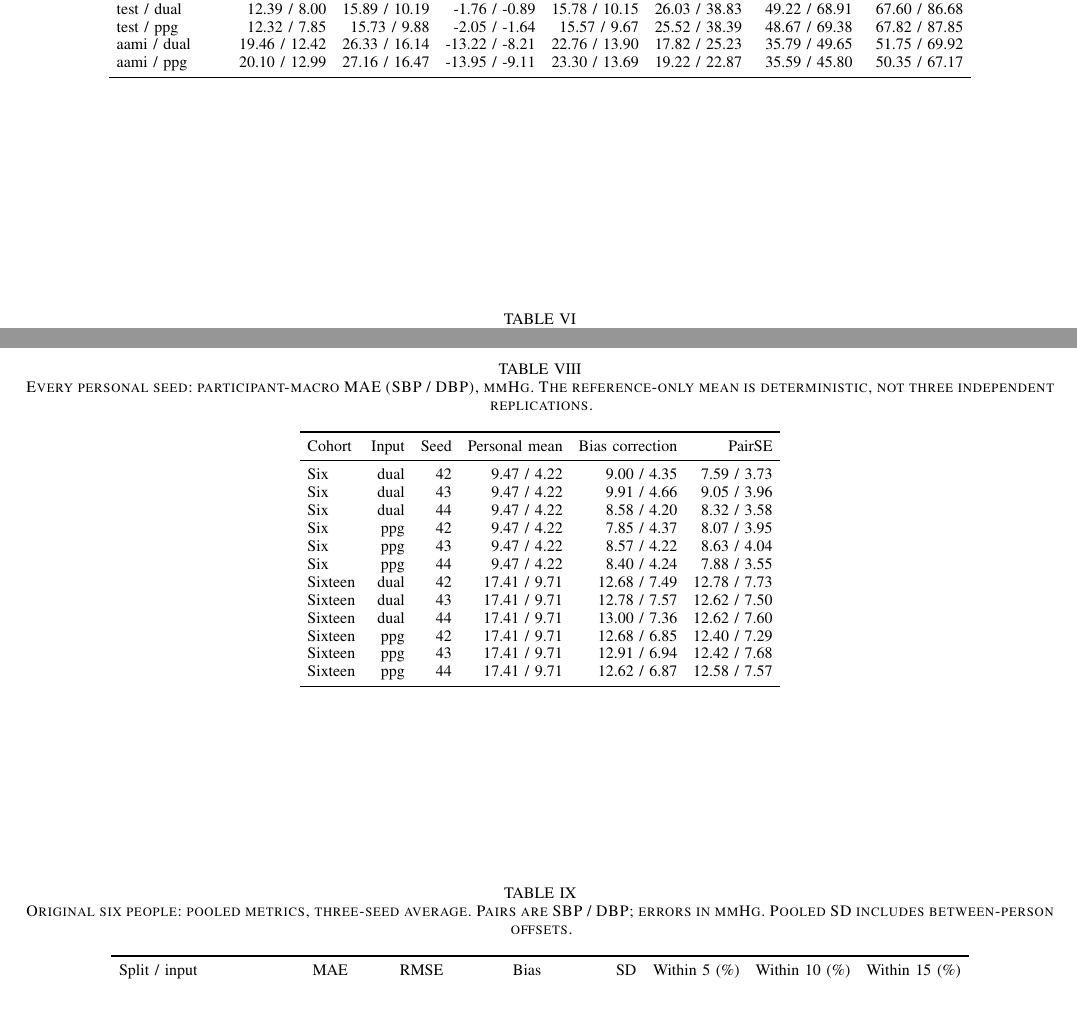
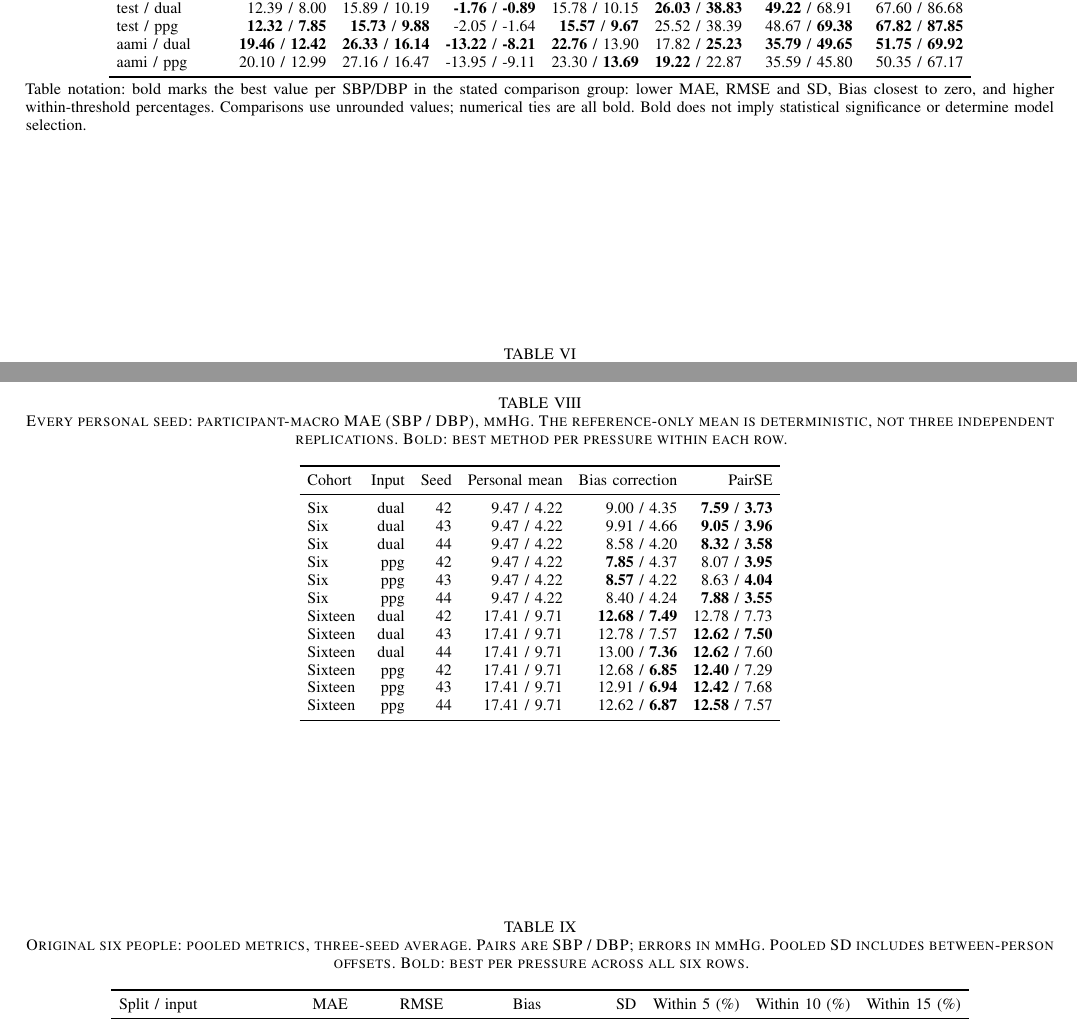
Before and after one commit to place-bot/Bad-Blood, a LaTeX paper (model training/v2/final_results_20261013/report/main.tex, which reads model training/v2/final_results_20261013/report/tables/historical_six_macro.tex, model training/v2/final_results_20261013/report/tables/historical_six_pooled.tex, model training/v2/final_results_20261013/report/tables/population.tex): two parts of pages 5 and 6 of 6, joined at a grey line, cut so that both start at the same text. The pictures show the PDF file model training/v2/final_results_20261013/report/Bad_Blood_V2_Final_Report_20261013.pdf that the author committed with the source.

Commit message:
Bold best endpoint metrics in V2 final report

```diff
--- a/model training/v2/final_results_20261013/report/tables/historical_six_macro.tex
+++ b/model training/v2/final_results_20261013/report/tables/historical_six_macro.tex
@@ -1,14 +1,14 @@
 \begin{table*}[t]
-\centering\caption{Original six people: macro metrics, three-seed average. Pairs are SBP / DBP; errors in mmHg. Macro SD averages within-person sample SD.}\label{tab:historical_six_macro}
+\centering\caption{Original six people: macro metrics, three-seed average. Pairs are SBP / DBP; errors in mmHg. Macro SD averages within-person sample SD. Bold: best per pressure across all six rows.}\label{tab:historical_six_macro}
 \footnotesize
 \setlength{\tabcolsep}{4pt}
 \begin{tabular}{lrrrrrrr}\toprule
 Split / input & MAE & RMSE & Bias & SD & Within 5 (\%) & Within 10 (\%) & Within 15 (\%)\\\midrule
-dual / Mean & 9.47 / 4.22 & 12.19 / 5.46 & 0.50 / -0.95 & 11.14 / 4.82 & 35.72 / 68.34 & 64.56 / 92.32 & 80.14 / 97.75\\
-dual / Bias correction & 9.16 / 4.40 & 11.23 / 5.27 & 0.60 / -0.46 & 9.35 / 4.25 & 33.26 / 62.42 & 63.41 / 93.89 & 81.90 / 99.53\\
-dual / PairSE & 8.32 / 3.76 & 10.27 / 4.69 & 0.98 / -0.53 & 9.07 / 4.11 & 36.65 / 71.51 & 68.06 / 95.53 & 86.12 / 99.28\\
-ppg / Mean & 9.47 / 4.22 & 12.19 / 5.46 & 0.50 / -0.95 & 11.14 / 4.82 & 35.72 / 68.34 & 64.56 / 92.32 & 80.14 / 97.75\\
-ppg / Bias correction & 8.27 / 4.28 & 10.31 / 5.34 & -1.49 / -1.83 & 8.49 / 4.15 & 39.01 / 63.42 & 68.40 / 93.20 & 85.32 / 99.11\\
-ppg / PairSE & 8.19 / 3.85 & 10.17 / 4.83 & -1.89 / -1.79 & 8.66 / 4.26 & 37.68 / 70.85 & 68.21 / 94.91 & 86.24 / 99.11\\
+dual / Mean & 9.47 / 4.22 & 12.19 / 5.46 & \textbf{0.50} / -0.95 & 11.14 / 4.82 & 35.72 / 68.34 & 64.56 / 92.32 & 80.14 / 97.75\\
+dual / Bias correction & 9.16 / 4.40 & 11.23 / 5.27 & 0.60 / \textbf{-0.46} & 9.35 / 4.25 & 33.26 / 62.42 & 63.41 / 93.89 & 81.90 / \textbf{99.53}\\
+dual / PairSE & 8.32 / \textbf{3.76} & 10.27 / \textbf{4.69} & 0.98 / -0.53 & 9.07 / \textbf{4.11} & 36.65 / \textbf{71.51} & 68.06 / \textbf{95.53} & 86.12 / 99.28\\
+ppg / Mean & 9.47 / 4.22 & 12.19 / 5.46 & \textbf{0.50} / -0.95 & 11.14 / 4.82 & 35.72 / 68.34 & 64.56 / 92.32 & 80.14 / 97.75\\
+ppg / Bias correction & 8.27 / 4.28 & 10.31 / 5.34 & -1.49 / -1.83 & \textbf{8.49} / 4.15 & \textbf{39.01} / 63.42 & \textbf{68.40} / 93.20 & 85.32 / 99.11\\
+ppg / PairSE & \textbf{8.19} / 3.85 & \textbf{10.17} / 4.83 & -1.89 / -1.79 & 8.66 / 4.26 & 37.68 / 70.85 & 68.21 / 94.91 & \textbf{86.24} / 99.11\\
 \bottomrule\end{tabular}
 \end{table*}
--- a/model training/v2/final_results_20261013/report/tables/historical_six_pooled.tex
+++ b/model training/v2/final_results_20261013/report/tables/historical_six_pooled.tex
@@ -1,10 +1,10 @@
 \begin{table*}[t]
-\centering\caption{Original six people: pooled metrics, three-seed average. Pairs are SBP / DBP; errors in mmHg. Pooled SD includes between-person offsets.}\label{tab:historical_six_pooled}
+\centering\caption{Original six people: pooled metrics, three-seed average. Pairs are SBP / DBP; errors in mmHg. Pooled SD includes between-person offsets. Bold: best per pressure across all six rows.}\label{tab:historical_six_pooled}
 \footnotesize
 \setlength{\tabcolsep}{4pt}
 \begin{tabular}{lrrrrrrr}\toprule
 Split / input & MAE & RMSE & Bias & SD & Within 5 (\%) & Within 10 (\%) & Within 15 (\%)\\\midrule
 dual / Mean & 9.86 / 4.17 & 12.98 / 5.57 & 1.55 / -0.70 & 12.89 / 5.53 & 35.46 / 68.81 & 62.28 / 92.46 & 77.64 / 97.74\\
-dual / Bias correction & 9.61 / 4.57 & 12.11 / 5.66 & 2.20 / 0.20 & 11.88 / 5.61 & 32.15 / 60.35 & 61.21 / 93.11 & 79.67 / 99.39\\
-dual / PairSE & 8.92 / 3.91 & 11.52 / 5.13 & 2.12 / -0.11 & 11.31 / 5.10 & 35.23 / 69.72 & 65.39 / 94.78 & 83.23 / 99.13\\
+dual / Bias correction & 9.61 / 4.57 & 12.11 / 5.66 & 2.20 / 0.20 & 11.88 / 5.61 & 32.15 / 60.35 & 61.21 / 93.11 & 79.67 / \textbf{99.39}\\
+dual / PairSE & 8.92 / \textbf{3.91} & 11.52 / \textbf{5.13} & 2.12 / \textbf{-0.11} & 11.31 / 5.10 & 35.23 / 69.72 & 65.39 / \textbf{94.78} & 83.23 / 99.13\\
 ppg / Mean & 9.86 / 4.17 & 12.98 / 5.57 & 1.55 / -0.70 & 12.89 / 5.53 & 35.46 / 68.81 & 62.28 / 92.46 & 77.64 / 97.74\\
--- a/model training/v2/final_results_20261013/report/tables/population.tex
+++ b/model training/v2/final_results_20261013/report/tables/population.tex
@@ -1,14 +1,15 @@
 \begin{table*}[t]
-\centering\caption{Population pooled metrics, averaged across three seeds. All pressure pairs are SBP / DBP. Thresholds are absolute errors in mmHg; SD uses N-1.}\label{tab:population}
+\centering\caption{Population pooled metrics, averaged across three seeds. All pressure pairs are SBP / DBP. Thresholds are absolute errors in mmHg; SD uses N-1. Bold: best per pressure within each split.}\label{tab:population}
 \footnotesize
 \setlength{\tabcolsep}{4pt}
 \begin{tabular}{lrrrrrrr}\toprule
 Split / input & MAE & RMSE & Bias & SD & Within 5 (\%) & Within 10 (\%) & Within 15 (\%)\\\midrule
-validation / dual & 12.51 / 8.26 & 15.95 / 10.55 & -1.19 / -0.03 & 15.90 / 10.54 & 26.13 / 37.91 & 48.54 / 67.08 & 66.09 / 85.17\\
-validation / ppg & 12.50 / 8.41 & 15.92 / 10.71 & -1.43 / -0.72 & 15.83 / 10.62 & 25.39 / 37.28 & 48.35 / 66.37 & 66.64 / 84.30\\
-test / dual & 12.39 / 8.00 & 15.89 / 10.19 & -1.76 / -0.89 & 15.78 / 10.15 & 26.03 / 38.83 & 49.22 / 68.91 & 67.60 / 86.68\\
-test / ppg & 12.32 / 7.85 & 15.73 / 9.88 & -2.05 / -1.64 & 15.57 / 9.67 & 25.52 / 38.39 & 48.67 / 69.38 & 67.82 / 87.85\\
-aami / dual & 19.46 / 12.42 & 26.33 / 16.14 & -13.22 / -8.21 & 22.76 / 13.90 & 17.82 / 25.23 & 35.79 / 49.65 & 51.75 / 69.92\\
-aami / ppg & 20.10 / 12.99 & 27.16 / 16.47 & -13.95 / -9.11 & 23.30 / 13.69 & 19.22 / 22.87 & 35.59 / 45.80 & 50.35 / 67.17\\
+validation / dual & 12.51 / \textbf{8.26} & 15.95 / \textbf{10.55} & \textbf{-1.19} / \textbf{-0.03} & 15.90 / \textbf{10.54} & \textbf{26.13} / \textbf{37.91} & \textbf{48.54} / \textbf{67.08} & 66.09 / \textbf{85.17}\\
+validation / ppg & \textbf{12.50} / 8.41 & \textbf{15.92} / 10.71 & -1.43 / -0.72 & \textbf{15.83} / 10.62 & 25.39 / 37.28 & 48.35 / 66.37 & \textbf{66.64} / 84.30\\
+test / dual & 12.39 / 8.00 & 15.89 / 10.19 & \textbf{-1.76} / \textbf{-0.89} & 15.78 / 10.15 & \textbf{26.03} / \textbf{38.83} & \textbf{49.22} / 68.91 & 67.60 / 86.68\\
+test / ppg & \textbf{12.32} / \textbf{7.85} & \textbf{15.73} / \textbf{9.88} & -2.05 / -1.64 & \textbf{15.57} / \textbf{9.67} & 25.52 / 38.39 & 48.67 / \textbf{69.38} & \textbf{67.82} / \textbf{87.85}\\
+aami / dual & \textbf{19.46} / \textbf{12.42} & \textbf{26.33} / \textbf{16.14} & \textbf{-13.22} / \textbf{-8.21} & \textbf{22.76} / 13.90 & 17.82 / \textbf{25.23} & \textbf{35.79} / \textbf{49.65} & \textbf{51.75} / \textbf{69.92}\\
+aami / ppg & 20.10 / 12.99 & 27.16 / 16.47 & -13.95 / -9.11 & 23.30 / \textbf{13.69} & \textbf{19.22} / 22.87 & 35.59 / 45.80 & 50.35 / 67.17\\
 \bottomrule\end{tabular}
+\par\smallskip\begin{minipage}{\textwidth}\footnotesize Table notation: bold marks the best value per SBP/DBP in the stated comparison group: lower MAE, RMSE and SD, Bias closest to zero, and higher within-threshold percentages. Comparisons use unrounded values; numerical ties are all bold. Bold does not imply statistical significance or determine model selection.\end{minipage}
 \end{table*}
--- a/model training/v2/final_results_20261013/report/tables/previous_sixteen_macro.tex
+++ b/model training/v2/final_results_20261013/report/tables/previous_sixteen_macro.tex
@@ -1,14 +1,14 @@
 \begin{table*}[t]
-\centering\caption{Subsequent sixteen people: macro metrics, three-seed average. Pairs are SBP / DBP; errors in mmHg. Macro SD averages within-person sample SD.}\label{tab:previous_sixteen_macro}
+\centering\caption{Subsequent sixteen people: macro metrics, three-seed average. Pairs are SBP / DBP; errors in mmHg. Macro SD averages within-person sample SD. Bold: best per pressure across all six rows.}\label{tab:previous_sixteen_macro}
 \footnotesize
 \setlength{\tabcolsep}{4pt}
 \begin{tabular}{lrrrrrrr}\toprule
 Split / input & MAE & RMSE & Bias & SD & Within 5 (\%) & Within 10 (\%) & Within 15 (\%)\\\midrule
 dual / Mean & 17.41 / 9.71 & 19.56 / 10.87 & 3.23 / 3.02 & 11.18 / 5.73 & 15.06 / 23.73 & 28.68 / 57.18 & 42.71 / 81.01\\
 dual / Bias correction & 12.82 / 7.48 & 14.60 / 8.56 & 5.19 / 3.11 & 8.38 / 4.83 & 21.87 / 40.94 & 42.33 / 69.61 & 61.71 / 91.21\\
-dual / PairSE & 12.67 / 7.61 & 14.58 / 8.72 & 2.93 / 1.78 & 9.18 / 4.92 & 27.74 / 40.67 & 48.45 / 72.59 & 62.60 / 89.10\\
+dual / PairSE & 12.67 / 7.61 & 14.58 / 8.72 & 2.93 / 1.78 & 9.18 / 4.92 & \textbf{27.74} / 40.67 & \textbf{48.45} / 72.59 & 62.60 / 89.10\\
 ppg / Mean & 17.41 / 9.71 & 19.56 / 10.87 & 3.23 / 3.02 & 11.18 / 5.73 & 15.06 / 23.73 & 28.68 / 57.18 & 42.71 / 81.01\\
-ppg / Bias correction & 12.74 / 6.89 & 14.33 / 7.95 & 4.55 / 2.73 & 8.07 / 4.57 & 20.55 / 42.05 & 40.49 / 76.80 & 63.05 / 93.28\\
-ppg / PairSE & 12.47 / 7.51 & 14.07 / 8.60 & 2.63 / 1.61 & 8.78 / 4.81 & 26.39 / 38.33 & 46.45 / 70.90 & 63.59 / 88.89\\
+ppg / Bias correction & 12.74 / \textbf{6.89} & 14.33 / \textbf{7.95} & 4.55 / 2.73 & \textbf{8.07} / \textbf{4.57} & 20.55 / \textbf{42.05} & 40.49 / \textbf{76.80} & 63.05 / \textbf{93.28}\\
+ppg / PairSE & \textbf{12.47} / 7.51 & \textbf{14.07} / 8.60 & \textbf{2.63} / \textbf{1.61} & 8.78 / 4.81 & 26.39 / 38.33 & 46.45 / 70.90 & \textbf{63.59} / 88.89\\
 \bottomrule\end{tabular}
 \end{table*}
--- a/model training/v2/final_results_20261013/report/tables/previous_sixteen_pooled.tex
+++ b/model training/v2/final_results_20261013/report/tables/previous_sixteen_pooled.tex
@@ -1,10 +1,10 @@
 \begin{table*}[t]
-\centering\caption{Subsequent sixteen people: pooled metrics, three-seed average. Pairs are SBP / DBP; errors in mmHg. Pooled SD includes between-person offsets.}\label{tab:previous_sixteen_pooled}
+\centering\caption{Subsequent sixteen people: pooled metrics, three-seed average. Pairs are SBP / DBP; errors in mmHg. Pooled SD includes between-person offsets. Bold: best per pressure across all six rows.}\label{tab:previous_sixteen_pooled}
 \footnotesize
 \setlength{\tabcolsep}{4pt}
 \begin{tabular}{lrrrrrrr}\toprule
 Split / input & MAE & RMSE & Bias & SD & Within 5 (\%) & Within 10 (\%) & Within 15 (\%)\\\midrule
 dual / Mean & 16.96 / 9.34 & 20.53 / 10.99 & 0.39 / 1.33 & 20.53 / 10.91 & 16.80 / 24.24 & 32.25 / 59.61 & 48.18 / 83.07\\
-dual / Bias correction & 11.77 / 6.83 & 14.68 / 8.79 & 3.00 / 1.64 & 14.36 / 8.63 & 27.50 / 45.63 & 48.69 / 75.11 & 67.60 / 92.73\\
-dual / PairSE & 13.01 / 7.66 & 16.57 / 9.73 & 0.58 / 0.67 & 16.57 / 9.71 & 28.04 / 41.79 & 47.62 / 70.39 & 61.95 / 87.94\\
+dual / Bias correction & \textbf{11.77} / 6.83 & \textbf{14.68} / 8.79 & 3.00 / 1.64 & \textbf{14.36} / 8.63 & 27.50 / 45.63 & \textbf{48.69} / 75.11 & \textbf{67.60} / 92.73\\
+dual / PairSE & 13.01 / 7.66 & 16.57 / 9.73 & 0.58 / 0.67 & 16.57 / 9.71 & \textbf{28.04} / 41.79 & 47.62 / 70.39 & 61.95 / 87.94\\
 ppg / Mean & 16.96 / 9.34 & 20.53 / 10.99 & 0.39 / 1.33 & 20.53 / 10.91 & 16.80 / 24.24 & 32.25 / 59.61 & 48.18 / 83.07\\
--- a/model training/v2/final_results_20261013/report/tables/seeds.tex
+++ b/model training/v2/final_results_20261013/report/tables/seeds.tex
@@ -1,20 +1,20 @@
 \begin{table*}[t]
-\centering\caption{Every personal seed: participant-macro MAE (SBP / DBP), mmHg. The reference-only mean is deterministic, not three independent replications.}\label{tab:seeds}
+\centering\caption{Every personal seed: participant-macro MAE (SBP / DBP), mmHg. The reference-only mean is deterministic, not three independent replications. Bold: best method per pressure within each row.}\label{tab:seeds}
 \footnotesize
 \setlength{\tabcolsep}{4pt}
 \begin{tabular}{lrrrrr}\toprule
 Cohort & Input & Seed & Personal mean & Bias correction & PairSE\\\midrule
-Six & dual & 42 & 9.47 / 4.22 & 9.00 / 4.35 & 7.59 / 3.73\\
-Six & dual & 43 & 9.47 / 4.22 & 9.91 / 4.66 & 9.05 / 3.96\\
-Six & dual & 44 & 9.47 / 4.22 & 8.58 / 4.20 & 8.32 / 3.58\\
-Six & ppg & 42 & 9.47 / 4.22 & 7.85 / 4.37 & 8.07 / 3.95\\
-Six & ppg & 43 & 9.47 / 4.22 & 8.57 / 4.22 & 8.63 / 4.04\\
-Six & ppg & 44 & 9.47 / 4.22 & 8.40 / 4.24 & 7.88 / 3.55\\
-Sixteen & dual & 42 & 17.41 / 9.71 & 12.68 / 7.49 & 12.78 / 7.73\\
-Sixteen & dual & 43 & 17.41 / 9.71 & 12.78 / 7.57 & 12.62 / 7.50\\
-Sixteen & dual & 44 & 17.41 / 9.71 & 13.00 / 7.36 & 12.62 / 7.60\\
-Sixteen & ppg & 42 & 17.41 / 9.71 & 12.68 / 6.85 & 12.40 / 7.29\\
-Sixteen & ppg & 43 & 17.41 / 9.71 & 12.91 / 6.94 & 12.42 / 7.68\\
-Sixteen & ppg & 44 & 17.41 / 9.71 & 12.62 / 6.87 & 12.58 / 7.57\\
+Six & dual & 42 & 9.47 / 4.22 & 9.00 / 4.35 & \textbf{7.59} / \textbf{3.73}\\
+Six & dual & 43 & 9.47 / 4.22 & 9.91 / 4.66 & \textbf{9.05} / \textbf{3.96}\\
+Six & dual & 44 & 9.47 / 4.22 & 8.58 / 4.20 & \textbf{8.32} / \textbf{3.58}\\
+Six & ppg & 42 & 9.47 / 4.22 & \textbf{7.85} / 4.37 & 8.07 / \textbf{3.95}\\
+Six & ppg & 43 & 9.47 / 4.22 & \textbf{8.57} / 4.22 & 8.63 / \textbf{4.04}\\
+Six & ppg & 44 & 9.47 / 4.22 & 8.40 / 4.24 & \textbf{7.88} / \textbf{3.55}\\
+Sixteen & dual & 42 & 17.41 / 9.71 & \textbf{12.68} / \textbf{7.49} & 12.78 / 7.73\\
+Sixteen & dual & 43 & 17.41 / 9.71 & 12.78 / 7.57 & \textbf{12.62} / \textbf{7.50}\\
+Sixteen & dual & 44 & 17.41 / 9.71 & 13.00 / \textbf{7.36} & \textbf{12.62} / 7.60\\
+Sixteen & ppg & 42 & 17.41 / 9.71 & 12.68 / \textbf{6.85} & \textbf{12.40} / 7.29\\
+Sixteen & ppg & 43 & 17.41 / 9.71 & 12.91 / \textbf{6.94} & \textbf{12.42} / 7.68\\
+Sixteen & ppg & 44 & 17.41 / 9.71 & 12.62 / \textbf{6.87} & \textbf{12.58} / 7.57\\
 \bottomrule\end{tabular}
 \end{table*}
```
Also changed, not shown: model training/v2/final_results_20261013/report/tables/architecture.tex (+3 -3 lines), model training/v2/final_results_20261013/report/tables/epochs.tex (+3 -3 lines), model training/v2/final_results_20261013/report/Bad_Blood_V2_Final_Report_20261013.pdf, model training/v2/final_results_20261013/report/tables/historical_six_pooled.tex (4 more changed lines), model training/v2/final_results_20261013/report/tables/previous_sixteen_pooled.tex (4 more changed lines), 2 other files.
